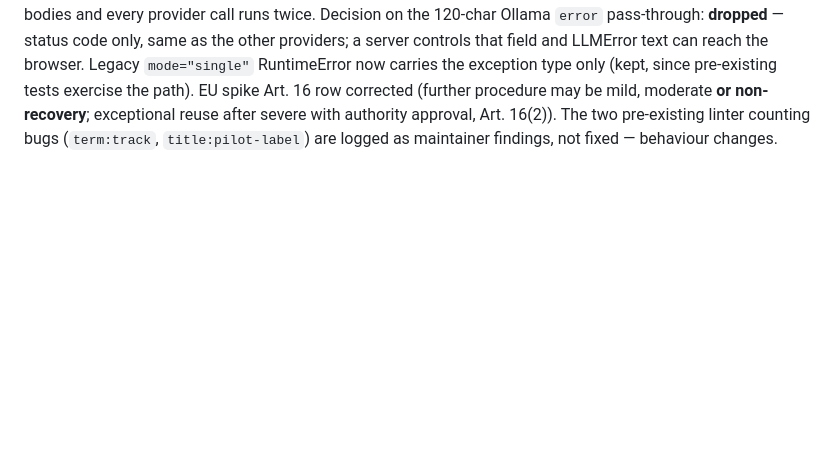
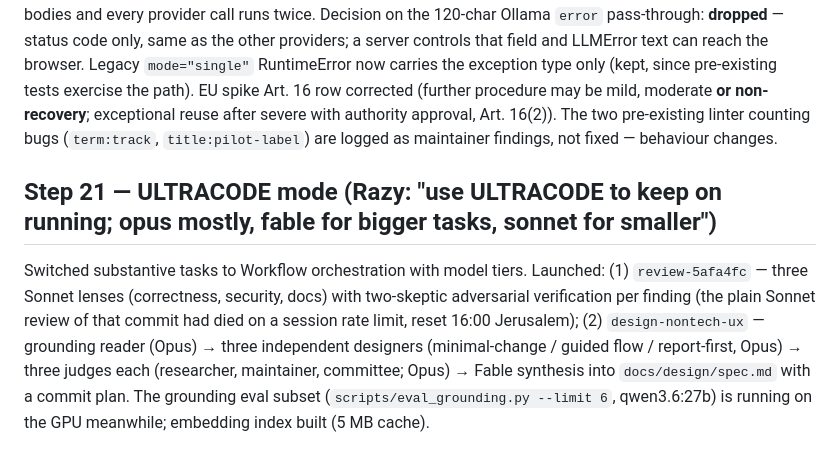
Before and after one commit to nave121/EtiqTech, a Markdown page: docs/dev-log/2026-09-05-handoff-session.md, the part around the change. Drawn GitHub-style; blank space fills up the shorter version.

Commit message:
docs: log ultracode mode and the two workflows launched

```diff
--- a/docs/dev-log/2026-09-05-handoff-session.md
+++ b/docs/dev-log/2026-09-05-handoff-session.md
@@ -161,3 +161,7 @@ Decision: **the existing refs become the stable rule IDs** (`rule_id = ref` with
 **Standing instructions added by Razy.** (1) A **design task** — make the product super easy and self-explanatory for non-technical people — scheduled near the end of the sprint. (2) Documentation built along the way with each commit so a compacted session loses nothing → `docs/dev-log/STATUS.md` created as the resume anchor (standing instructions, invariants, phase checklist with commit hashes, open maintainer findings, how to resume, next steps); updated with every commit from here on.
 
 **Reviews applied (6a173f9 packs; 9ce976b demo; 77158b0 privacy).** Completeness rules `header`/`research`/`pi`/`required` retagged `generic` — an empty upload reported "pass" under the generic pack (regression test added). `/api/ollama-models` gated by the linter-only switch. Canary's Ollama fixture was OpenAI-shaped so the Ollama hint path was never exercised — the fake now alternates flat-string and dict bodies and every provider call runs twice. Decision on the 120-char Ollama `error` pass-through: **dropped** — status code only, same as the other providers; a server controls that field and LLMError text can reach the browser. Legacy `mode="single"` RuntimeError now carries the exception type only (kept, since pre-existing tests exercise the path). EU spike Art. 16 row corrected (further procedure may be mild, moderate **or non-recovery**; exceptional reuse after severe with authority approval, Art. 16(2)). The two pre-existing linter counting bugs (`term:track`, `title:pilot-label`) are logged as maintainer findings, not fixed — behaviour changes.
+
+## Step 21 — ULTRACODE mode (Razy: "use ULTRACODE to keep on running; opus mostly, fable for bigger tasks, sonnet for smaller")
+
+Switched substantive tasks to Workflow orchestration with model tiers. Launched: (1) `review-5afa4fc` — three Sonnet lenses (correctness, security, docs) with two-skeptic adversarial verification per finding (the plain Sonnet review of that commit had died on a session rate limit, reset 16:00 Jerusalem); (2) `design-nontech-ux` — grounding reader (Opus) → three independent designers (minimal-change / guided flow / report-first, Opus) → three judges each (researcher, maintainer, committee; Opus) → Fable synthesis into `docs/design/spec.md` with a commit plan. The grounding eval subset (`scripts/eval_grounding.py --limit 6`, qwen3.6:27b) is running on the GPU meanwhile; embedding index built (5 MB cache).
```
Also changed, not shown: docs/dev-log/STATUS.md (+1 -0 lines).
